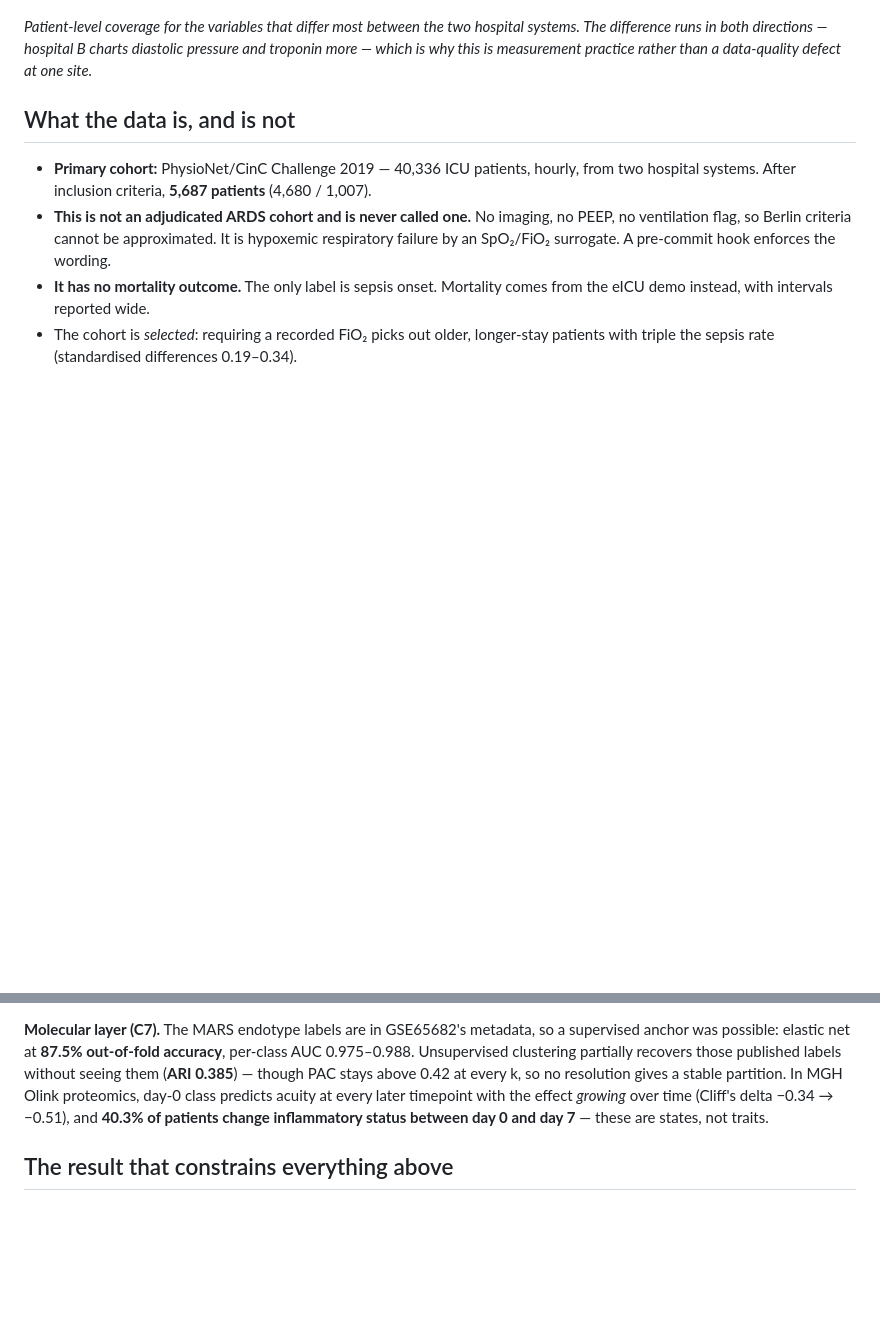
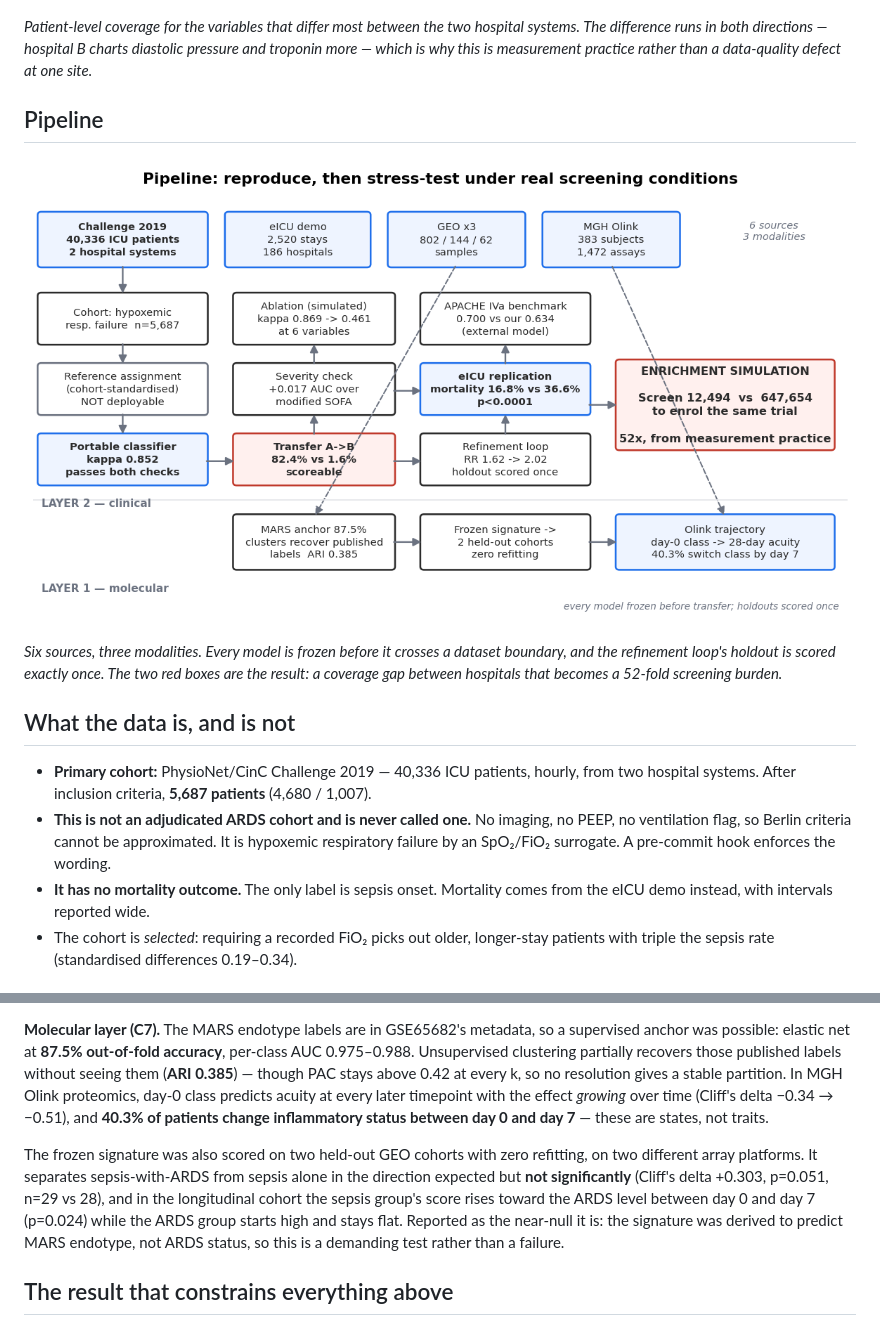
Before and after one commit to jamesconde/ards-endotype, a Markdown page: README.md, 2 parts joined by grey strips. Rendered like a GitHub page; pictures changed too: figures/pipeline_overview.png (added); blank space fills up the shorter version.

```diff
--- a/README.md
+++ b/README.md
@@ -39,6 +39,14 @@ enrichment only; endpoint is sepsis onset, not mortality.*
 systems. The difference runs in both directions — hospital B charts diastolic pressure and
 troponin more — which is why this is measurement practice rather than a data-quality defect
 at one site.*
+
+## Pipeline
+
+![Pipeline overview](figures/pipeline_overview.png)
+
+*Six sources, three modalities. Every model is frozen before it crosses a dataset
+boundary, and the refinement loop's holdout is scored exactly once. The two red boxes are
+the result: a coverage gap between hospitals that becomes a 52-fold screening burden.*
 
 ## What the data is, and is not
 
@@ -115,6 +123,14 @@ a stable partition. In MGH Olink proteomics, day-0 class predicts acuity at ever
 timepoint with the effect *growing* over time (Cliff's delta −0.34 → −0.51), and **40.3% of
 patients change inflammatory status between day 0 and day 7** — these are states, not traits.
 
+The frozen signature was also scored on two held-out GEO cohorts with zero refitting, on
+two different array platforms. It separates sepsis-with-ARDS from sepsis alone in the
+direction expected but **not significantly** (Cliff's delta +0.303, p=0.051, n=29 vs 28),
+and in the longitudinal cohort the sepsis group's score rises toward the ARDS level between
+day 0 and day 7 (p=0.024) while the ARDS group starts high and stays flat. Reported as the
+near-null it is: the signature was derived to predict MARS endotype, not ARDS status, so
+this is a demanding test rather than a failure.
+
 ## The result that constrains everything above
 
 On Challenge 2019 the classes look nearly worthless: AUC 0.54 for sepsis onset, and only
```
Also changed, not shown: 5 other files.
